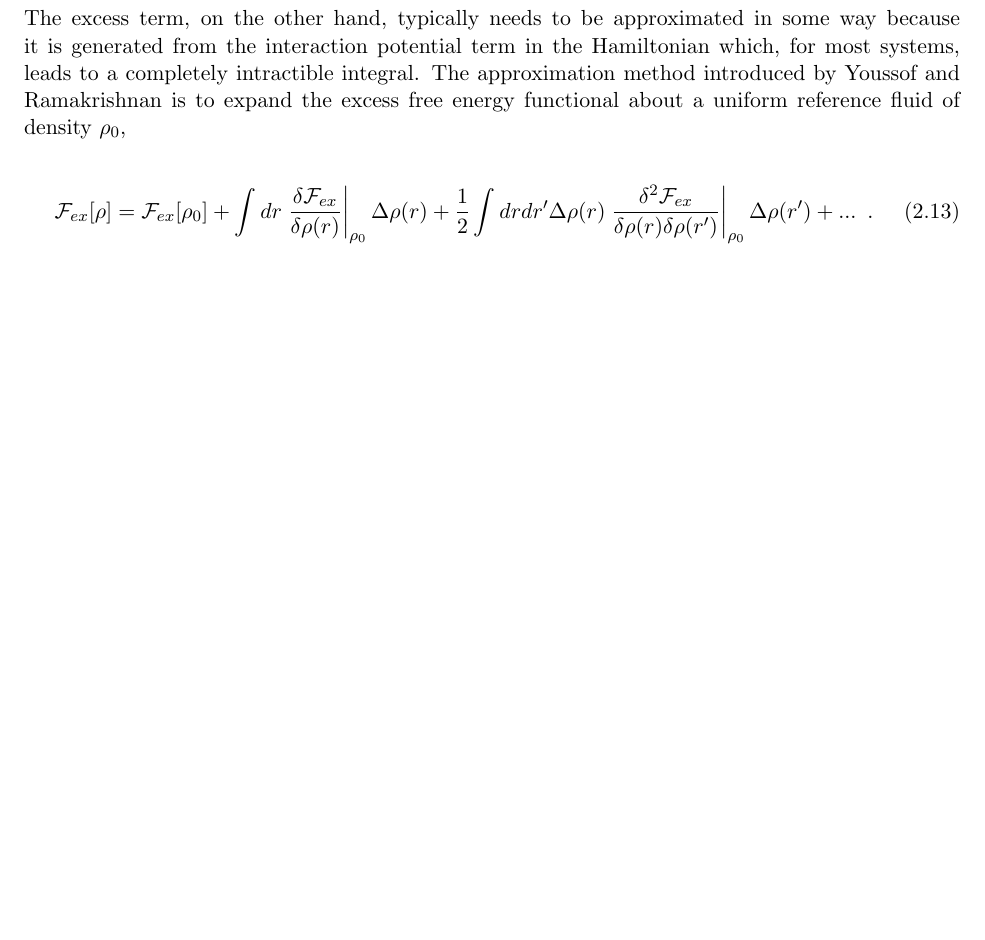
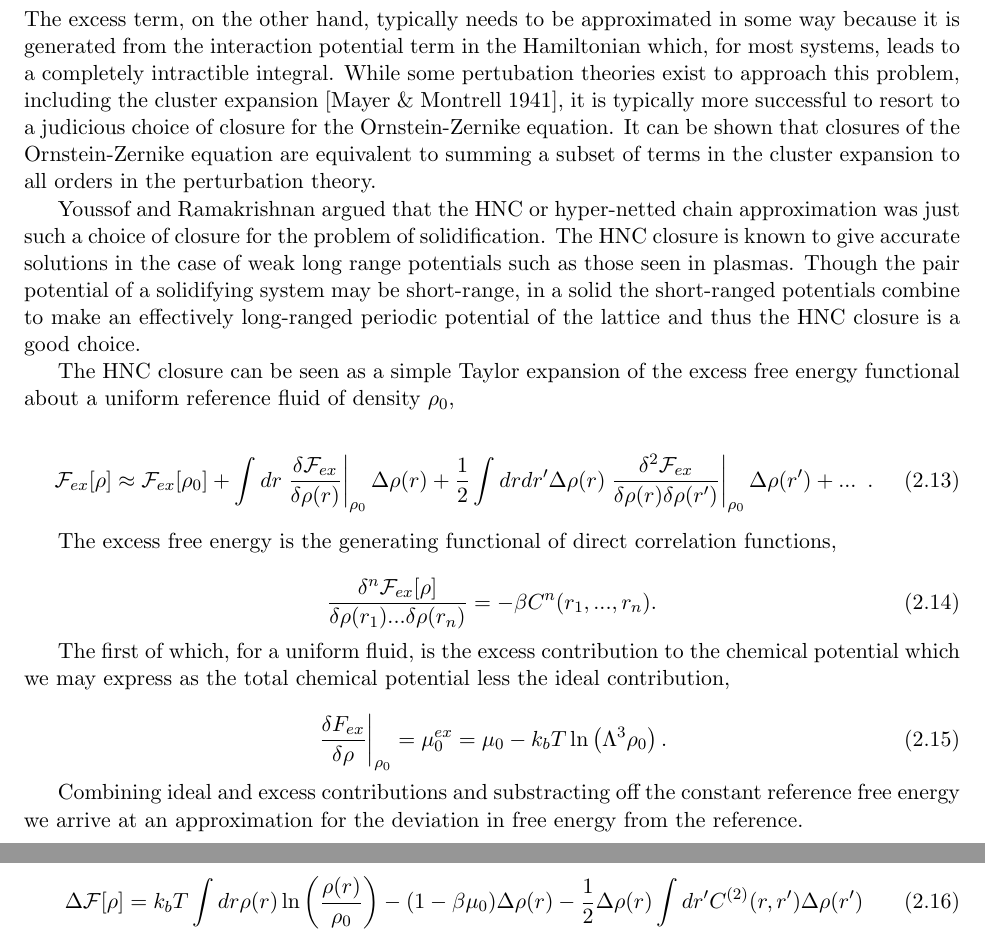
Before and after one commit to nsmith5/thesis, a LaTeX book (Writing/main.tex, which reads Writing/chapters/dft.tex): part of page 19 of 39 before the commit and two parts of pages 19 and 20 of 39 after it, the two joined at a grey line, cut so that both start at the same text, the shorter picture padded with empty space. Compiled offline with pdfLaTeX.

Commit message:
More writing in dft

```diff
--- a/Writing/chapters/dft.tex
+++ b/Writing/chapters/dft.tex
@@ -77,9 +77,31 @@ Where, $\Lambda$, is the thermal deBroglie wavelength,
 \begin{equation}
     \Lambda = \sqrt{\f{h^2}{2\pi m k_b T}}.
 \end{equation}
-The excess term, on the other hand, typically needs to be approximated in some way because it is generated from the interaction potential term in the Hamiltonian which, for most systems, leads to a completely intractible integral. The approximation method introduced by Youssof and Ramakrishnan is to expand the excess free energy functional about a uniform reference fluid of density $\rho_0$,
+The excess term, on the other hand, typically needs to be approximated in some way because it is generated from the interaction potential term in the Hamiltonian which, for most systems, leads to a completely intractible integral. While some pertubation theories exist to approach this problem, including the cluster expansion [Mayer \& Montrell 1941], it is typically more successful to resort to a judicious choice of closure for the Ornstein-Zernike equation. It can be shown that closures of the Ornstein-Zernike equation are equivalent to summing a subset of terms in the cluster expansion to all orders in the perturbation theory.
+
+Youssof and Ramakrishnan argued that the HNC or hyper-netted chain approximation was just such a choice of closure for the problem of solidification. The HNC closure is known to give accurate solutions in the case of weak long range potentials such as those seen in plasmas. Though the pair potential of a solidifying system may be short-range, in a solid the short-ranged potentials combine to make an effectively long-ranged periodic potential of the lattice and thus the HNC closure is a good choice.
+
+The HNC closure can be seen as a simple Taylor expansion of the excess free energy functional about a uniform reference fluid of density $\rho_0$,
 
 \begin{equation}
-    \F_{ex}[\rho] = \F_{ex}[\rho_0] + \int dr \left.\f{\d \F_{ex}}{\d \rho(r)}\right\vert_{\rho_0} \Delta \rho(r) + \f{1}{2} \int dr dr^\prime
+    \F_{ex}[\rho] \approx \F_{ex}[\rho_0] + \int dr \left.\f{\d \F_{ex}}{\d \rho(r)}\right\vert_{\rho_0} \Delta \rho(r) + \f{1}{2} \int dr dr^\prime
     \Delta \rho(r)\left.\f{\d^2 \F_{ex}}{\d \rho(r) \d \rho(r^\prime)}\right\vert_{\rho_0} \Delta \rho(r^\prime) + ... \,\,\,.
 \end{equation}
+
+The excess free energy is the generating functional of direct correlation functions,
+
+\begin{equation}
+    \f{\d^n \F_{ex}[\rho]}{\d \rho(r_1) ... \d \rho(r_n)} = -\beta C^{n}(r_1, ..., r_n).
+\end{equation}
+
+The first of which, for a uniform fluid, is the excess contribution to the chemical potential which we may express as the total chemical potential less the ideal contribution,
+
+\begin{equation}
+    \left.\f{\d F_{ex}}{\d \rho}\right\vert_{\rho_0} = \mu_0^{ex} = \mu_0 - k_bT\ln\left(\Lambda^3 \rho_0\right).
+\end{equation}
+
+Combining ideal and excess contributions and substracting off the constant reference free energy we arrive at an approximation for the deviation in free energy from the reference.
+
+\begin{equation}
+    \Delta \F [\rho] = k_b T \int dr \rho(r) \ln\left(\f{\rho(r)}{\rho_0}\right) -(1-\beta\mu_0) \Delta \rho(r) - \f{1}{2}\Delta \rho(r) \int dr^\prime C^{(2)}(r, r^\prime) \Delta \rho(r^\prime)
+\end{equation}
```
Also changed, not shown: Writing/main.pdf.
